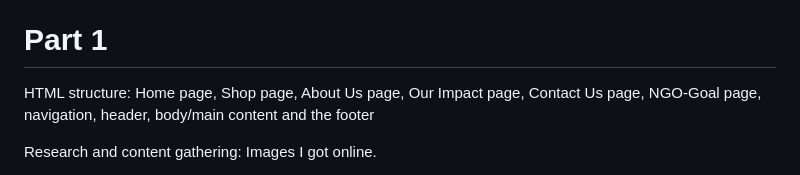
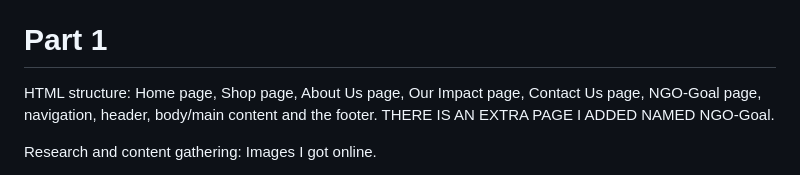
Before and after one commit to K-smarts/Katleho_Mphuthi_ST10530534_Moni-Cloth, a Markdown page: README.md, the part around the change. GitHub-like rendering.

```diff
--- a/README.md
+++ b/README.md
@@ -42,7 +42,7 @@ Launching: 1-2 weeks after being approved.
 # Part 1
 
 HTML structure:
-Home page, Shop page, About Us page, Our Impact page, Contact Us  page, NGO-Goal page, navigation, header, body/main content and the footer
+Home page, Shop page, About Us page, Our Impact page, Contact Us  page, NGO-Goal page, navigation, header, body/main content and the footer. THERE IS AN EXTRA PAGE I ADDED NAMED NGO-Goal.
 
 Research and content gathering:
 Images I got online.
```
